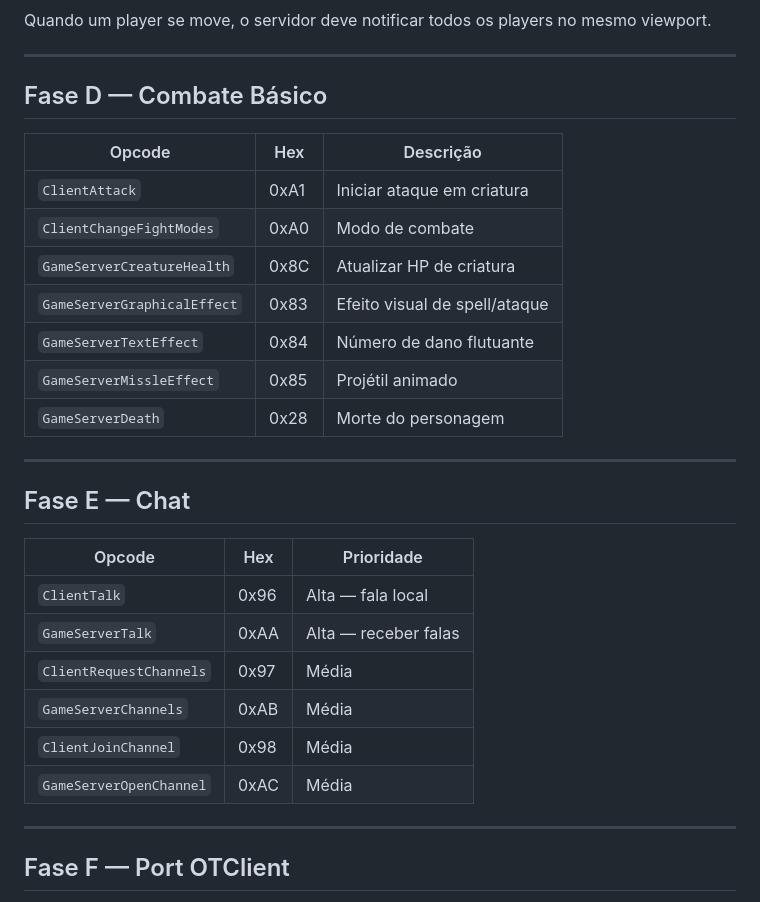
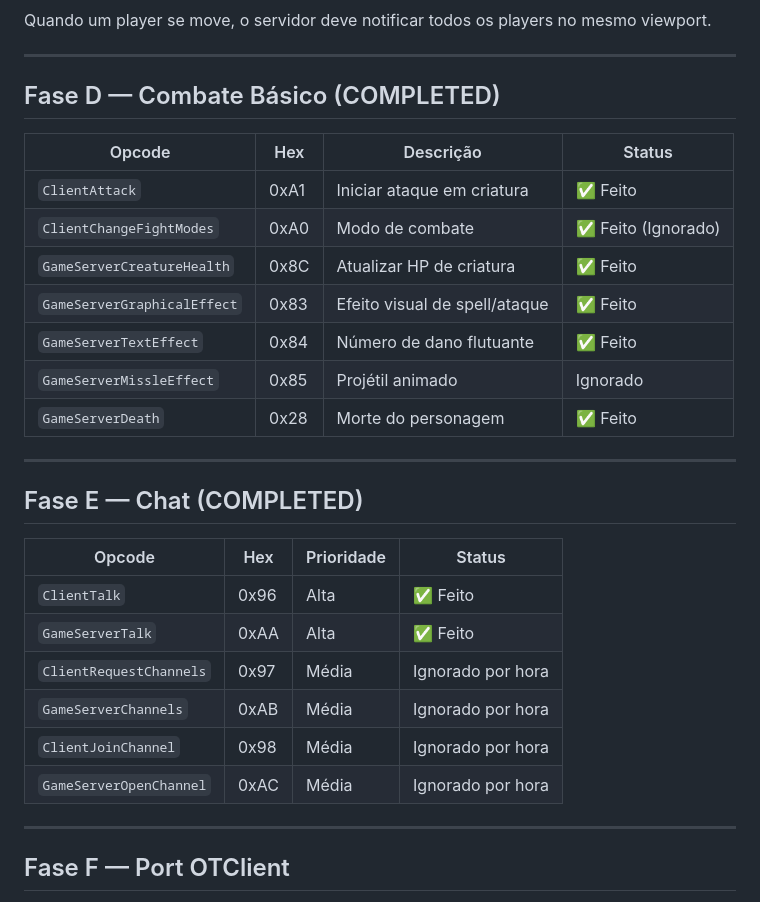
Before and after one commit to allanzinhodev/isoMMO, a Markdown page: docs/planning/next_steps.md, the part around the change. Drawn GitHub-style.

```diff
--- a/docs/planning/next_steps.md
+++ b/docs/planning/next_steps.md
@@ -112,30 +112,30 @@ Quando um player se move, o servidor deve notificar todos os players no mesmo vi
 
 ---
 
-## Fase D — Combate Básico
+## Fase D — Combate Básico (COMPLETED)
 
-| Opcode | Hex | Descrição |
-|--------|-----|-----------|
-| `ClientAttack` | 0xA1 | Iniciar ataque em criatura |
-| `ClientChangeFightModes` | 0xA0 | Modo de combate |
-| `GameServerCreatureHealth` | 0x8C | Atualizar HP de criatura |
-| `GameServerGraphicalEffect` | 0x83 | Efeito visual de spell/ataque |
-| `GameServerTextEffect` | 0x84 | Número de dano flutuante |
-| `GameServerMissleEffect` | 0x85 | Projétil animado |
-| `GameServerDeath` | 0x28 | Morte do personagem |
+| Opcode | Hex | Descrição | Status |
+|--------|-----|-----------|--------|
+| `ClientAttack` | 0xA1 | Iniciar ataque em criatura | ✅ Feito |
+| `ClientChangeFightModes` | 0xA0 | Modo de combate | ✅ Feito (Ignorado) |
+| `GameServerCreatureHealth` | 0x8C | Atualizar HP de criatura | ✅ Feito |
+| `GameServerGraphicalEffect` | 0x83 | Efeito visual de spell/ataque | ✅ Feito |
+| `GameServerTextEffect` | 0x84 | Número de dano flutuante | ✅ Feito |
+| `GameServerMissleEffect` | 0x85 | Projétil animado | Ignorado |
+| `GameServerDeath` | 0x28 | Morte do personagem | ✅ Feito |
 
 ---
 
-## Fase E — Chat
+## Fase E — Chat (COMPLETED)
 
-| Opcode | Hex | Prioridade |
-|--------|-----|------------|
-| `ClientTalk` | 0x96 | Alta — fala local |
-| `GameServerTalk` | 0xAA | Alta — receber falas |
-| `ClientRequestChannels` | 0x97 | Média |
-| `GameServerChannels` | 0xAB | Média |
-| `ClientJoinChannel` | 0x98 | Média |
-| `GameServerOpenChannel` | 0xAC | Média |
+| Opcode | Hex | Prioridade | Status |
+|--------|-----|------------|--------|
+| `ClientTalk` | 0x96 | Alta | ✅ Feito |
+| `GameServerTalk` | 0xAA | Alta | ✅ Feito |
+| `ClientRequestChannels` | 0x97 | Média | Ignorado por hora |
+| `GameServerChannels` | 0xAB | Média | Ignorado por hora |
+| `ClientJoinChannel` | 0x98 | Média | Ignorado por hora |
+| `GameServerOpenChannel` | 0xAC | Média | Ignorado por hora |
 
 ---
 
```
Also changed, not shown: backlands_ai_skill.md (+3 -1 lines).
